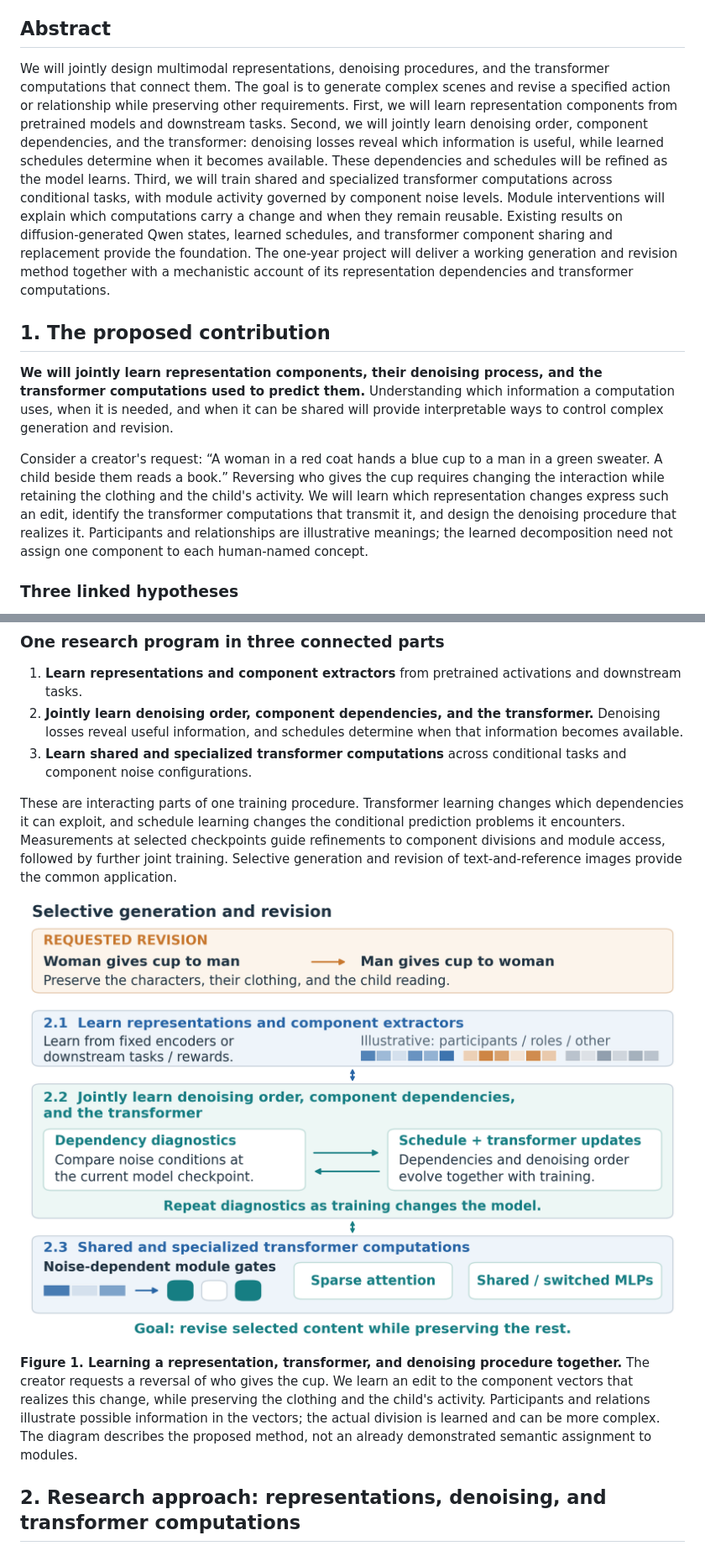
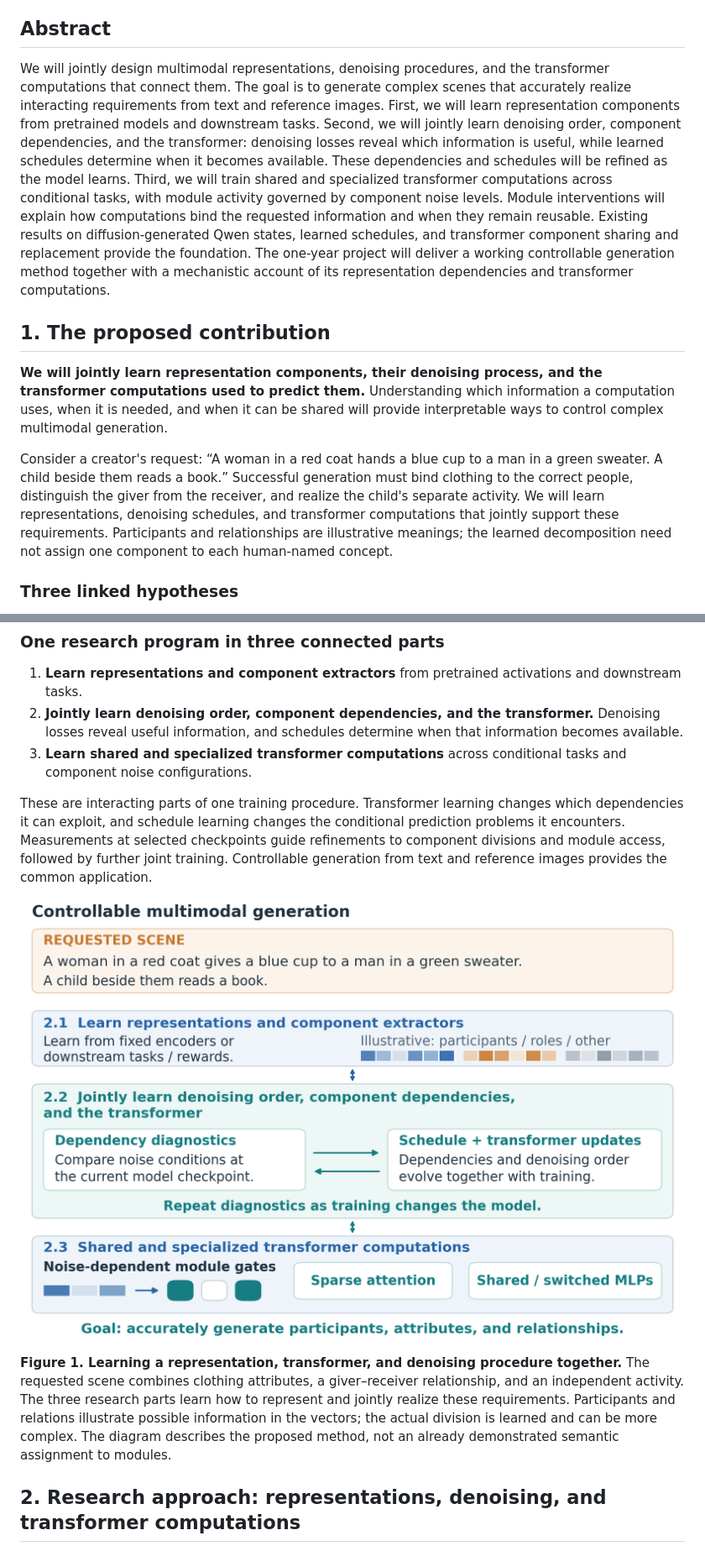
Before and after one commit to chengxiang/sonyproposal, a Markdown page: proposal_draft.md, 2 parts joined by grey strips. Shown at 84% size. Rendered like a GitHub page; pictures changed too: figures/fig1_mechanism_overview.png.

```diff
--- a/proposal_draft.md
+++ b/proposal_draft.md
@@ -9,13 +9,13 @@
 
 ## Abstract
 
-We will jointly design multimodal representations, denoising procedures, and the transformer computations that connect them. The goal is to generate complex scenes and revise a specified action or relationship while preserving other requirements. First, we will learn representation components from pretrained models and downstream tasks. Second, we will jointly learn denoising order, component dependencies, and the transformer: denoising losses reveal which information is useful, while learned schedules determine when it becomes available. These dependencies and schedules will be refined as the model learns. Third, we will train shared and specialized transformer computations across conditional tasks, with module activity governed by component noise levels. Module interventions will explain which computations carry a change and when they remain reusable. Existing results on diffusion-generated Qwen states, learned schedules, and transformer component sharing and replacement provide the foundation. The one-year project will deliver a working generation and revision method together with a mechanistic account of its representation dependencies and transformer computations.
+We will jointly design multimodal representations, denoising procedures, and the transformer computations that connect them. The goal is to generate complex scenes that accurately realize interacting requirements from text and reference images. First, we will learn representation components from pretrained models and downstream tasks. Second, we will jointly learn denoising order, component dependencies, and the transformer: denoising losses reveal which information is useful, while learned schedules determine when it becomes available. These dependencies and schedules will be refined as the model learns. Third, we will train shared and specialized transformer computations across conditional tasks, with module activity governed by component noise levels. Module interventions will explain how computations bind the requested information and when they remain reusable. Existing results on diffusion-generated Qwen states, learned schedules, and transformer component sharing and replacement provide the foundation. The one-year project will deliver a working controllable generation method together with a mechanistic account of its representation dependencies and transformer computations.
 
 ## 1. The proposed contribution
 
-**We will jointly learn representation components, their denoising process, and the transformer computations used to predict them.** Understanding which information a computation uses, when it is needed, and when it can be shared will provide interpretable ways to control complex generation and revision.
+**We will jointly learn representation components, their denoising process, and the transformer computations used to predict them.** Understanding which information a computation uses, when it is needed, and when it can be shared will provide interpretable ways to control complex multimodal generation.
 
-Consider a creator's request: “A woman in a red coat hands a blue cup to a man in a green sweater. A child beside them reads a book.” Reversing who gives the cup requires changing the interaction while retaining the clothing and the child's activity. We will learn which representation changes express such an edit, identify the transformer computations that transmit it, and design the denoising procedure that realizes it. Participants and relationships are illustrative meanings; the learned decomposition need not assign one component to each human-named concept.
+Consider a creator's request: “A woman in a red coat hands a blue cup to a man in a green sweater. A child beside them reads a book.” Successful generation must bind clothing to the correct people, distinguish the giver from the receiver, and realize the child's separate activity. We will learn representations, denoising schedules, and transformer computations that jointly support these requirements. Participants and relationships are illustrative meanings; the learned decomposition need not assign one component to each human-named concept.
 
 ### Three linked hypotheses
 
@@ -61,11 +61,11 @@ Changing ψ changes the prediction targets; changing φ changes the noisy inputs
 2. **Jointly learn denoising order, component dependencies, and the transformer.** Denoising losses reveal useful information, and schedules determine when that information becomes available.
 3. **Learn shared and specialized transformer computations** across conditional tasks and component noise configurations.
 
-These are interacting parts of one training procedure. Transformer learning changes which dependencies it can exploit, and schedule learning changes the conditional prediction problems it encounters. Measurements at selected checkpoints guide refinements to component divisions and module access, followed by further joint training. Selective generation and revision of text-and-reference images provide the common application.
+These are interacting parts of one training procedure. Transformer learning changes which dependencies it can exploit, and schedule learning changes the conditional prediction problems it encounters. Measurements at selected checkpoints guide refinements to component divisions and module access, followed by further joint training. Controllable generation from text and reference images provides the common application.
 
 ![Figure 1: fig1 mechanism overview](figures/fig1_mechanism_overview.png)
 
-**Figure 1. Learning a representation, transformer, and denoising procedure together.** The creator requests a reversal of who gives the cup. We learn an edit to the component vectors that realizes this change, while preserving the clothing and the child's activity. Participants and relations illustrate possible information in the vectors; the actual division is learned and can be more complex. The diagram describes the proposed method, not an already demonstrated semantic assignment to modules.
+**Figure 1. Learning a representation, transformer, and denoising procedure together.** The requested scene combines clothing attributes, a giver–receiver relationship, and an independent activity. The three research parts learn how to represent and jointly realize these requirements. Participants and relations illustrate possible information in the vectors; the actual division is learned and can be more complex. The diagram describes the proposed method, not an already demonstrated semantic assignment to modules.
 
 ## 2. Research approach: representations, denoising, and transformer computations
 
```
Also changed, not shown: other parts of proposal_draft.md (+33 -37 lines), figures/README.md (+2 -2 lines), 5 other files.
